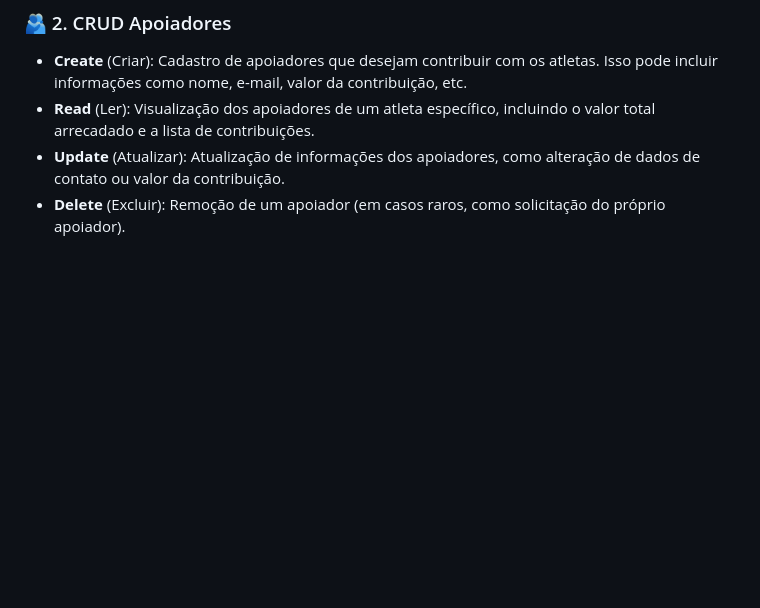
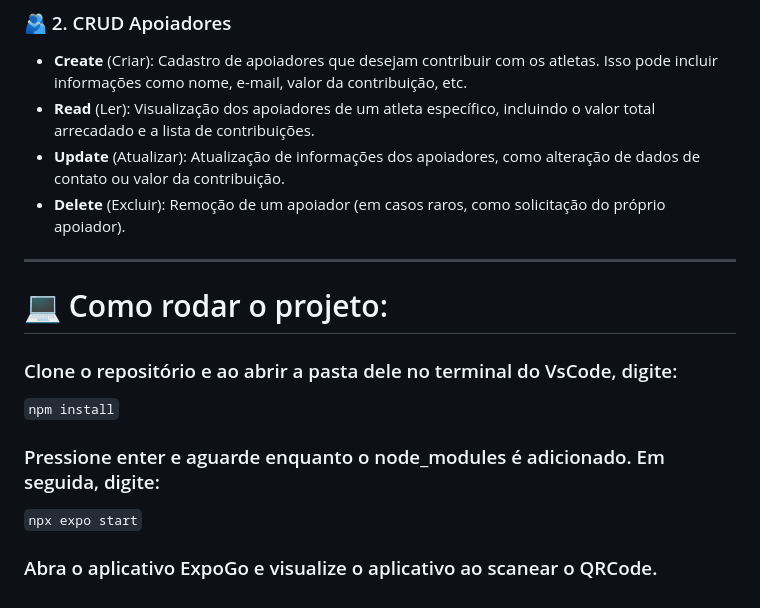
Before and after one commit to renatacmantovani/vale-bet, a Markdown page: README.md, the part around the change. Drawn GitHub-style; blank space fills up the shorter version.

Commit message:
Update README.md
Update no ReadMe principal atualizando como rodar o projeto

````diff
--- a/README.md
+++ b/README.md
@@ -39,3 +39,17 @@ Informações sobre o funcionamento do aplicativo:
 - **Read** (Ler): Visualização dos apoiadores de um atleta específico, incluindo o valor total arrecadado e a lista de contribuições.
 - **Update** (Atualizar): Atualização de informações dos apoiadores, como alteração de dados de contato ou valor da contribuição.
 - **Delete** (Excluir): Remoção de um apoiador (em casos raros, como solicitação do próprio apoiador).
+
+---
+
+# 💻 Como rodar o projeto:
+
+### Clone o repositório e ao abrir a pasta dele no terminal do VsCode, digite:
+
+```npm install```
+
+### Pressione enter e aguarde enquanto o node_modules é adicionado. Em seguida, digite:
+
+```npx expo start```
+
+### Abra o aplicativo ExpoGo e visualize o aplicativo ao scanear o QRCode.
````
